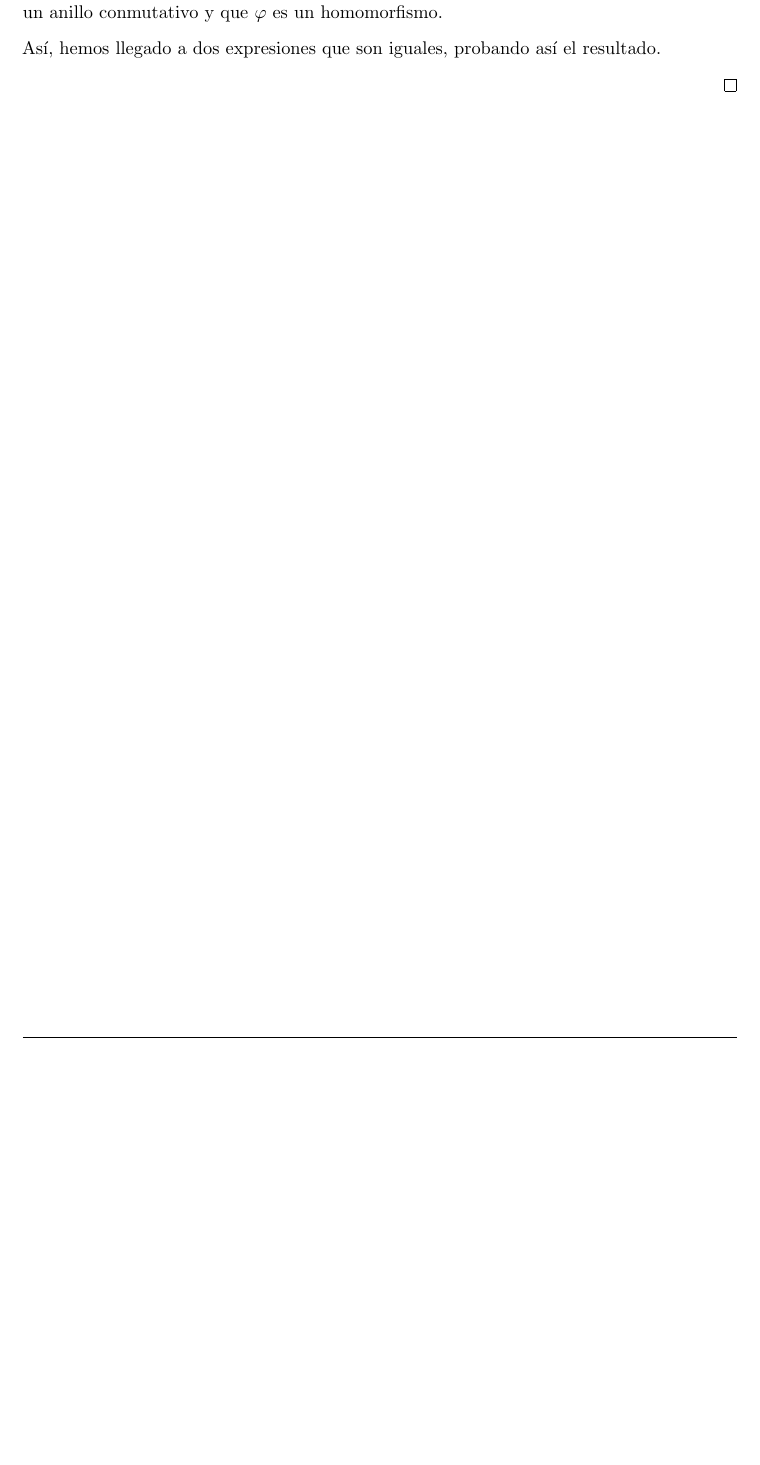
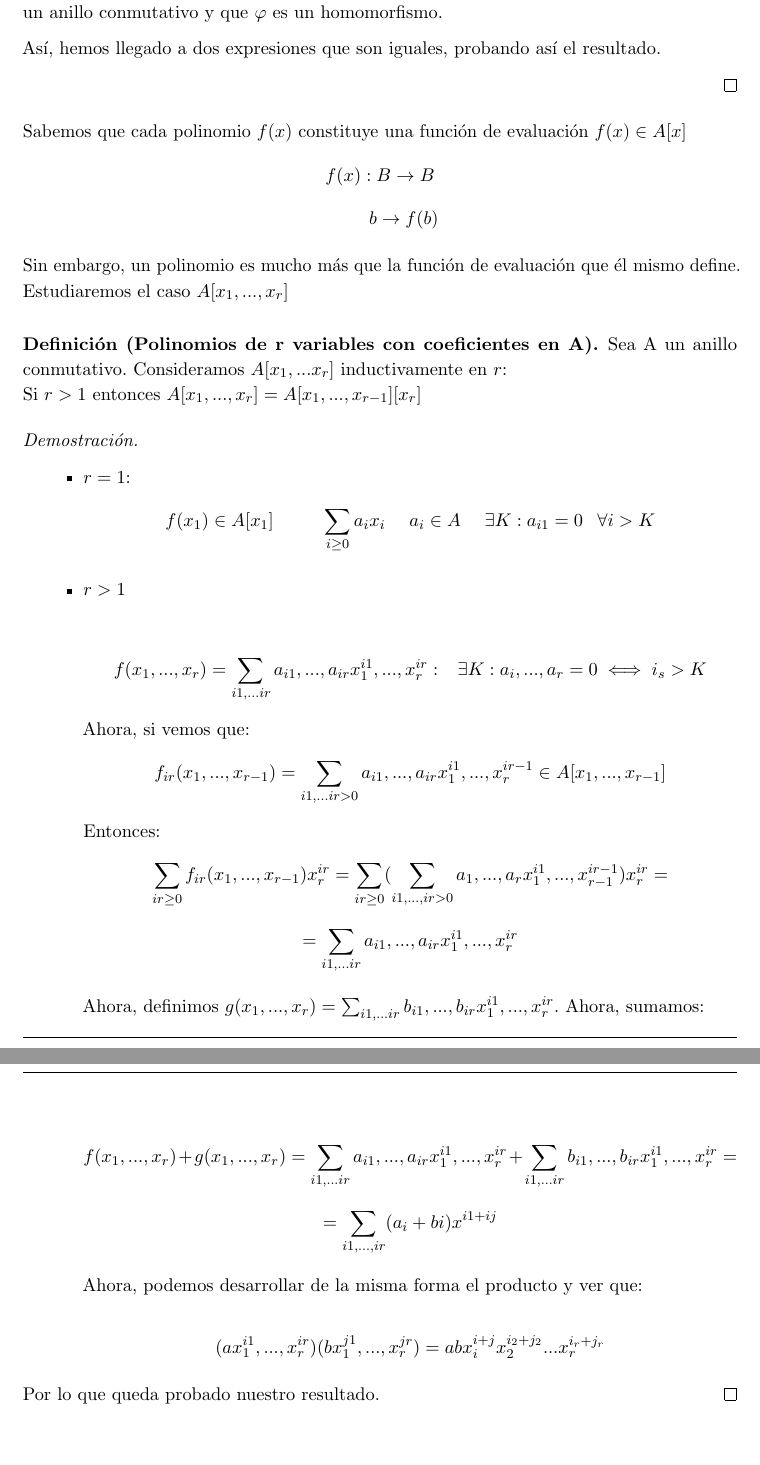
Before and after one commit to libreim/apuntesDGIIM, a LaTeX document (Álgebra I/tema1.tex): part of page 7 of 7 before the commit and two parts of pages 7 and 8 of 8 after it, the two joined at a grey line, cut so that both start at the same text, the shorter picture padded with empty space. Compiled offline with pdfLaTeX.

Commit message:
avance de la asignatura.

```diff
--- a/Álgebra I/tema1.tex
+++ b/Álgebra I/tema1.tex
@@ -577,11 +577,65 @@ Como $\varphi$ es homomorfismo , eso es igual a:
 \end{proof}
 
 
+Sabemos que cada polinomio $f(x)$ constituye una función de evaluación $f(x) \in A[x]$
+\[
+f(x):B \to B
+\]
+\[
+\hspace{1cm}b \to f(b)
+\]
 
+Sin embargo, un polinomio es mucho más que la función de evaluación que él mismo define. Estudiaremos el caso $A[x_1,...,x_r]$
 
+\begin{ndef}[Polinomios de r variables con coeficientes en A]
+Sea A un anillo conmutativo. Consideramos $A[x_1,...x_r]$ inductivamente en $r$:\\
+Si $r>1$ entonces $A[x_1,...,x_r] = A[x_1,...,x_{r-1}][x_r]$\\
 
+\begin{proof}\hfill
 
+\begin{itemize}
 
+	\item $r=1$:
+\[
+f(x_1) \in A[x_1] \hspace{1cm} \sum_{i \geq 0}a_i x_i \hspace{0.5cm} a_i \in A \hspace{0.5cm} \exists K: a_{i1} = 0 \hspace{0.3cm} \forall i > K
+\]
+	\item $r> 1$
+
+\[
+f(x_1,...,x_r) = \sum_{i1,...ir} a_{i1},...,a_{ir} x_1^{i1},...,x_r^{ir}: \hspace{0.3cm} \exists K: a_i,...,a_r  = 0 \iff i_s > K
+\]
+Ahora, si vemos que:
+\[
+f_{ir}(x_1,...,x_{r-1}) = \sum_{i1,...ir > 0} a_{i1},...,a_{ir} x_1^{i1},...,x_r^{ir-1} \in A[x_1,...,x_{r-1}]
+\]
+Entonces:
+\[
+\sum_{ir \geq 0} f_{ir}(x_1,...,x_{r-1})x_r^{ir}= \sum_{ir \geq 0}(\sum_{i1,...,ir > 0}a_1,...,a_r x_1^{i1},...,x_{r-1}^{ir-1})x_r^{ir} =
+\]
+\[
+=\sum_{i1,...ir} a_{i1},...,a_{ir} x_1^{i1},...,x_r^{ir}
+\]
+
+Ahora, definimos $g(x_1,...,x_r) = \sum_{i1,...ir} b_{i1},...,b_{ir} x_1^{i1},...,x_r^{ir}$. Ahora, sumamos:
+
+\[
+f(x_1,...,x_r)+g(x_1,...,x_r) = \sum_{i1,...ir} a_{i1},...,a_{ir} x_1^{i1},...,x_r^{ir} + \sum_{i1,...ir} b_{i1},...,b_{ir} x_1^{i1},...,x_r^{ir} =
+\]
+\[
+ = \sum_{i1,...,ir} (a_i+bi)x^{i1+ij}
+\]
+
+Ahora, podemos desarrollar de la misma forma el producto y ver que:
+
+\[
+(ax_1^{i1},...,x_r^{ir})(bx_1^{j1},...,x_r^{jr}) = abx_i^{i+j}x_2^{i_2+j_2}...x_r^{i_r+j_r}
+\]
+
+\end{itemize}
+Por lo que queda probado nuestro resultado.
+\end{proof}
+
+\end{ndef}
 
 
 
```
